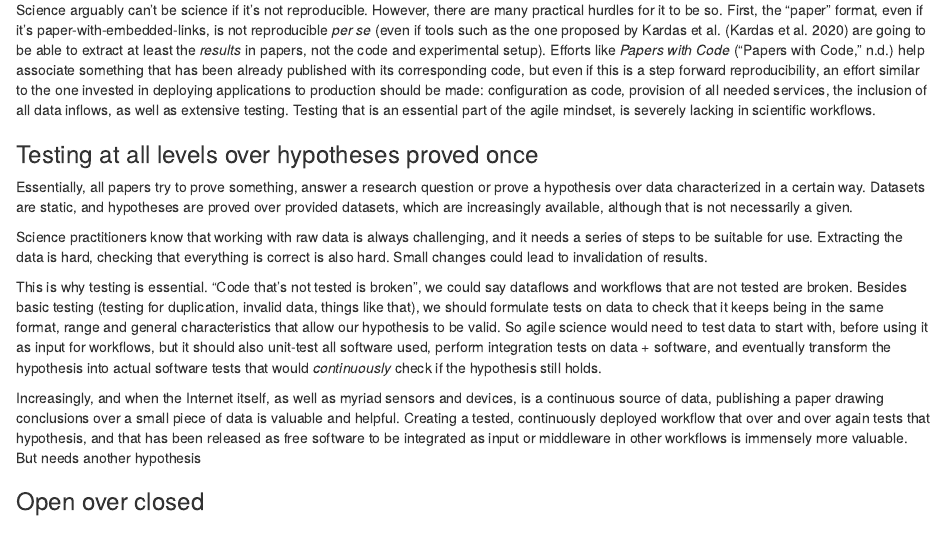
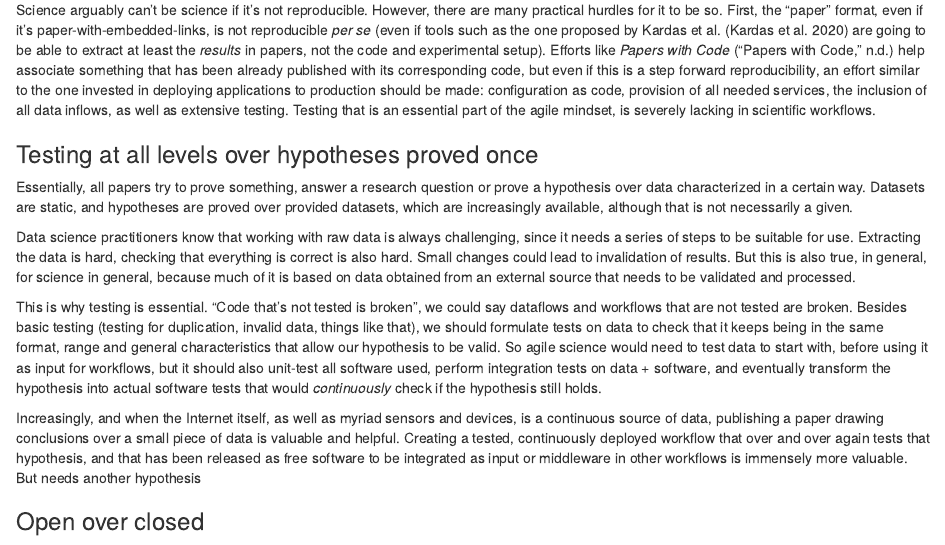
Before and after one commit to agile-science-manifesto/agile-science-manifesto.github.io, an R Markdown document (agile.Rmd): the page in a window 1100 px wide, from 1450 px down. Rendered offline with R 4.5, knitr and Pandoc, with nearby package versions.

Commit message:
Clarifying what we mean in that paragraph @mariosky

```diff
--- a/agile.Rmd
+++ b/agile.Rmd
@@ -58,7 +58,7 @@ Science arguably can't be science if it's not reproducible. However, there are m
 
 Essentially, all papers try to prove something, answer a research question or prove a hypothesis over data characterized in a certain way. Datasets are static, and hypotheses are proved over provided datasets, which are increasingly available, although that is not necessarily a given.
 
-<!--Data? --> Science practitioners know that working with raw data is always challenging, and it needs a series of steps to be suitable for use. Extracting the data is hard, checking that everything is correct is also hard. Small changes could lead to invalidation of results.
+Data science practitioners know that working with raw data is always challenging, since it needs a series of steps to be suitable for use. Extracting the data is hard, checking that everything is correct is also hard. Small changes could lead to invalidation of results. But this is also true, in general, for science in general, because much of it is based on data obtained from an external source that needs to be validated and processed.
 
 This is why testing is essential. "Code that's not tested is broken", we could say dataflows and workflows that are not tested are broken. Besides basic testing (testing for duplication, invalid data, things like that), we should formulate tests on data to check that it keeps being in the same format, range and general characteristics that allow our hypothesis to be valid. So agile science would need to test data to start with, before using it as input for workflows, but it should also unit-test all software used, perform integration tests on data + software, and eventually transform the hypothesis into actual software tests that would *continuously* check if the hypothesis still holds.
 
```
